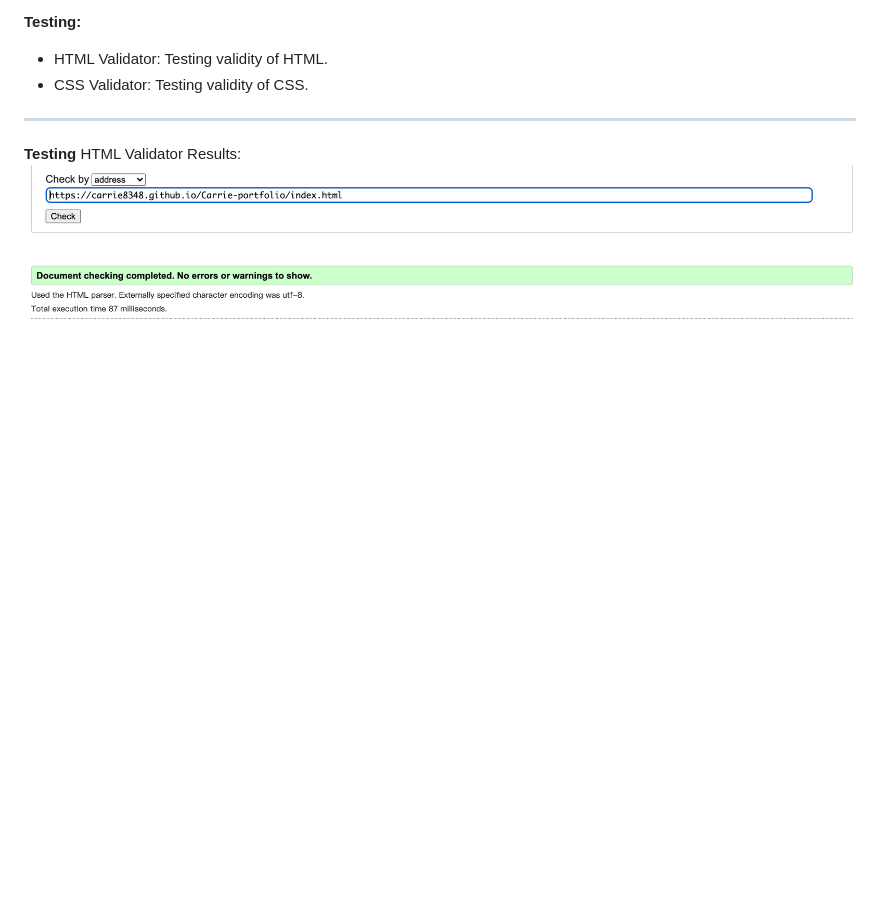
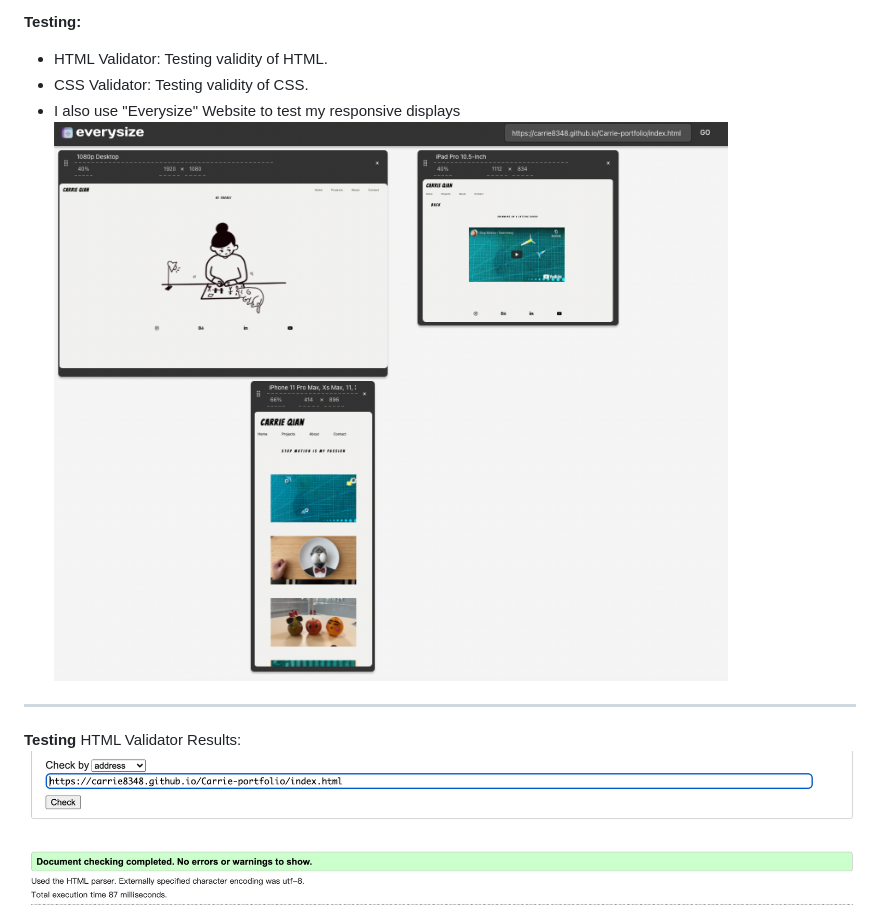
Before and after one commit to Carrie8348/Carrie-portfolio, a Markdown page: README.md, the part around the change. Rendered like a GitHub page; pictures changed too: assets/images/everysize.png (added); blank space fills up the shorter version.

```diff
--- a/README.md
+++ b/README.md
@@ -113,6 +113,8 @@ For employers or potential partners, I'd love to provide them with what I have d
 **Testing:**
 - HTML Validator: Testing validity of HTML.
 - CSS Validator: Testing validity of CSS.
+- I also use "Everysize" Website to test my responsive displays
+![everysize](assets/images/everysize.png)
 ---
 **Testing**
 HTML Validator Results:
```
Also changed, not shown: 1 other file.
